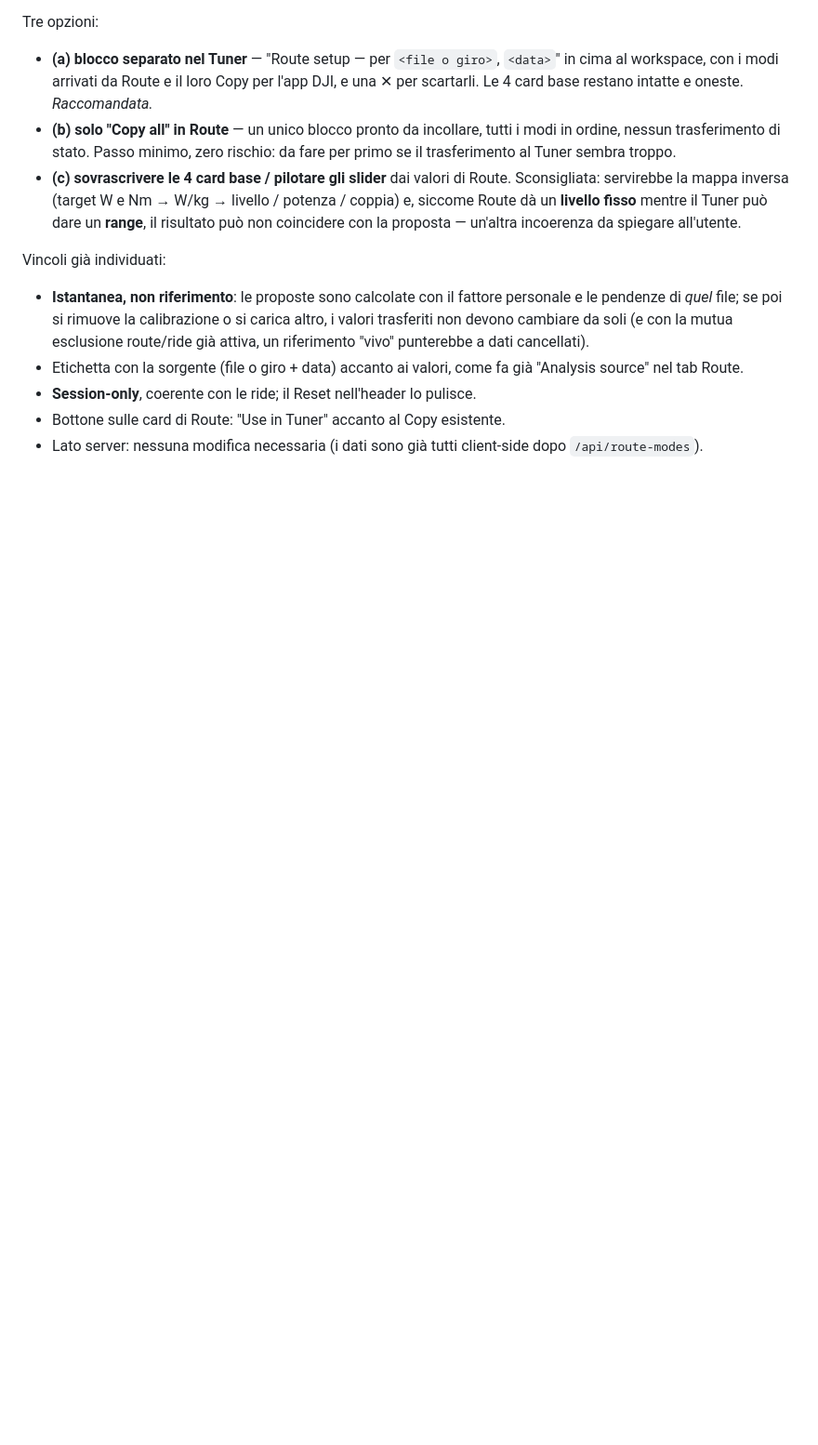
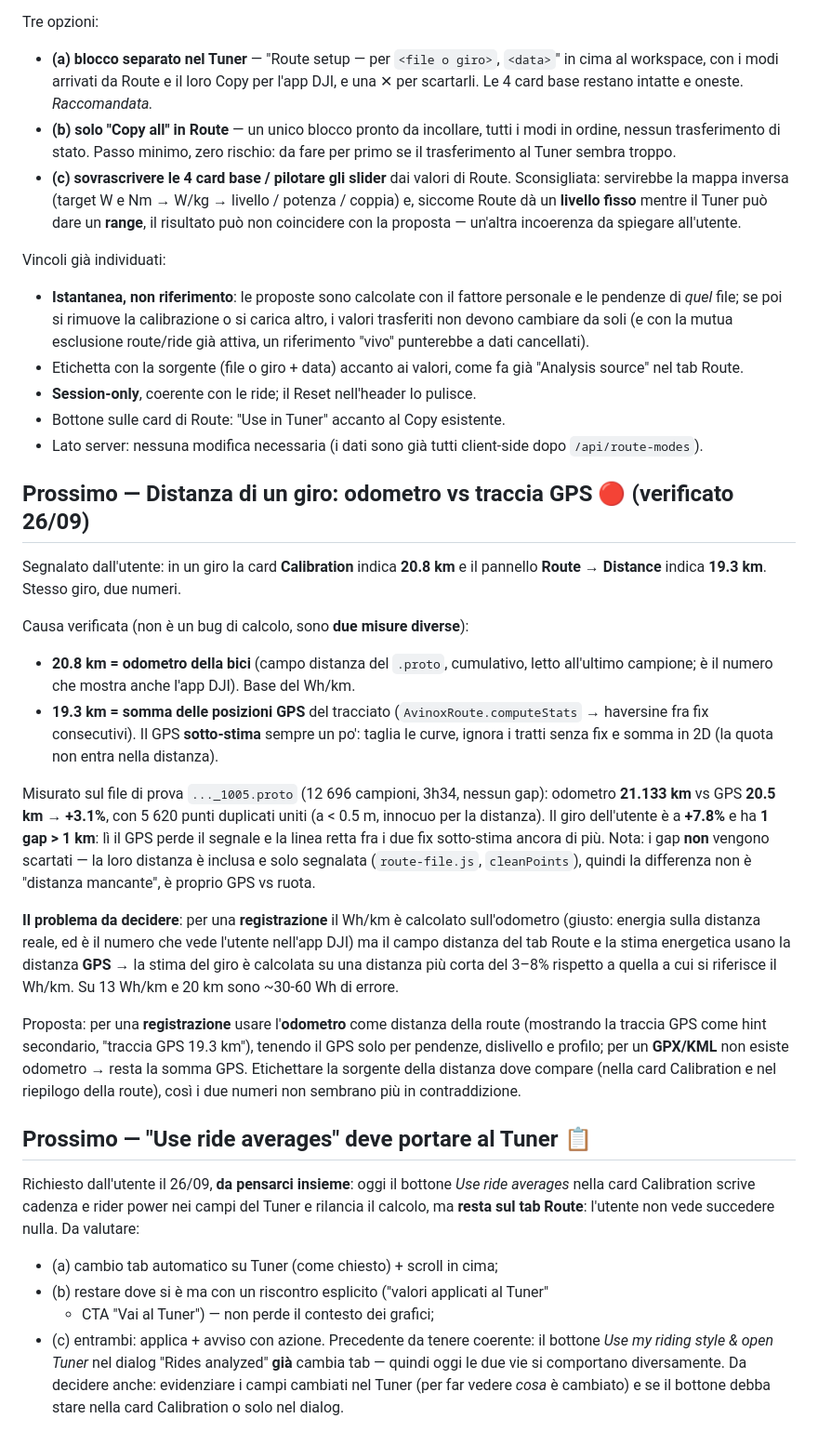
Before and after one commit to lucad87/avinox-setup-app, a Markdown page: docs/ROADMAP.md, the part around the change. Shown at 93% size. Drawn GitHub-style; blank space fills up the shorter version.

Commit message:
Roadmap: log the odometer-vs-GPS distance finding and the averages UX point
Two items from the owner, to pick up together:

- A ride shows 20.8 km in Calibration and 19.3 km in Route > Distance. Not a
  calculation bug: the odometer (wheel, what the DJI app shows) and the sum of
  GPS fixes are two different measurements. Measured on the test file
  (..._1005.proto): 21.133 km odometer vs 20.5 km GPS, +3.1% with no gaps,
  5620 duplicate fixes merged; the owner's ride is +7.8% with one gap over
  1 km. The real issue is that the Wh/km denominator is the odometer while the
  route energy estimate uses the GPS distance, so a recording is estimated on a
  distance 3-8% shorter than the one the factor refers to. Proposed fix
  recorded: use the odometer as the route distance for a recording (GPS as a
  secondary hint, kept for grades/elevation), GPS only for GPX/KML.
- "Use ride averages" writes into the Tuner but leaves the user on Route, so
  nothing appears to happen. Options (auto-switch / stay with an explicit
  action / both) and the consistency point with the dialog button that already
  switches are written down for a decision.

Docs only: the deployed image does not need a rebuild for this commit.

```diff
--- a/docs/ROADMAP.md
+++ b/docs/ROADMAP.md
@@ -121,3 +121,55 @@ Vincoli già individuati:
 - Bottone sulle card di Route: "Use in Tuner" accanto al Copy esistente.
 - Lato server: nessuna modifica necessaria (i dati sono già tutti client-side
   dopo `/api/route-modes`).
+
+## Prossimo — Distanza di un giro: odometro vs traccia GPS 🔴 (verificato 26/09)
+
+Segnalato dall'utente: in un giro la card **Calibration** indica **20.8 km** e il
+pannello **Route → Distance** indica **19.3 km**. Stesso giro, due numeri.
+
+Causa verificata (non è un bug di calcolo, sono **due misure diverse**):
+
+- **20.8 km = odometro della bici** (campo distanza del `.proto`, cumulativo, letto
+  all'ultimo campione; è il numero che mostra anche l'app DJI). Base del Wh/km.
+- **19.3 km = somma delle posizioni GPS** del tracciato (`AvinoxRoute.computeStats`
+  → haversine fra fix consecutivi). Il GPS **sotto-stima** sempre un po': taglia le
+  curve, ignora i tratti senza fix e somma in 2D (la quota non entra nella distanza).
+
+Misurato sul file di prova `..._1005.proto` (12 696 campioni, 3h34, nessun gap):
+odometro **21.133 km** vs GPS **20.5 km** → **+3.1%**, con 5 620 punti duplicati
+uniti (a < 0.5 m, innocuo per la distanza). Il giro dell'utente è a **+7.8%** e ha
+**1 gap > 1 km**: lì il GPS perde il segnale e la linea retta fra i due fix
+sotto-stima ancora di più. Nota: i gap **non** vengono scartati — la loro distanza
+è inclusa e solo segnalata (`route-file.js`, `cleanPoints`), quindi la differenza
+non è "distanza mancante", è proprio GPS vs ruota.
+
+**Il problema da decidere**: per una **registrazione** il Wh/km è calcolato
+sull'odometro (giusto: energia sulla distanza reale, ed è il numero che vede
+l'utente nell'app DJI) ma il campo distanza del tab Route e la stima energetica
+usano la distanza **GPS** → la stima del giro è calcolata su una distanza più
+corta del 3–8% rispetto a quella a cui si riferisce il Wh/km. Su 13 Wh/km e 20 km
+sono ~30-60 Wh di errore.
+
+Proposta: per una **registrazione** usare l'**odometro** come distanza della route
+(mostrando la traccia GPS come hint secondario, "traccia GPS 19.3 km"), tenendo il
+GPS solo per pendenze, dislivello e profilo; per un **GPX/KML** non esiste odometro
+→ resta la somma GPS. Etichettare la sorgente della distanza dove compare (nella
+card Calibration e nel riepilogo della route), così i due numeri non sembrano più
+in contraddizione.
+
+## Prossimo — "Use ride averages" deve portare al Tuner 📋
+
+Richiesto dall'utente il 26/09, **da pensarci insieme**: oggi il bottone *Use ride
+averages* nella card Calibration scrive cadenza e rider power nei campi del Tuner e
+rilancia il calcolo, ma **resta sul tab Route**: l'utente non vede succedere nulla.
+Da valutare:
+
+- (a) cambio tab automatico su Tuner (come chiesto) + scroll in cima;
+- (b) restare dove si è ma con un riscontro esplicito ("valori applicati al Tuner"
+  + CTA "Vai al Tuner") — non perde il contesto dei grafici;
+- (c) entrambi: applica + avviso con azione.
+Precedente da tenere coerente: il bottone *Use my riding style & open Tuner* nel
+dialog "Rides analyzed" **già** cambia tab — quindi oggi le due vie si comportano
+diversamente.
+Da decidere anche: evidenziare i campi cambiati nel Tuner (per far vedere *cosa* è
+cambiato) e se il bottone debba stare nella card Calibration o solo nel dialog.
```
